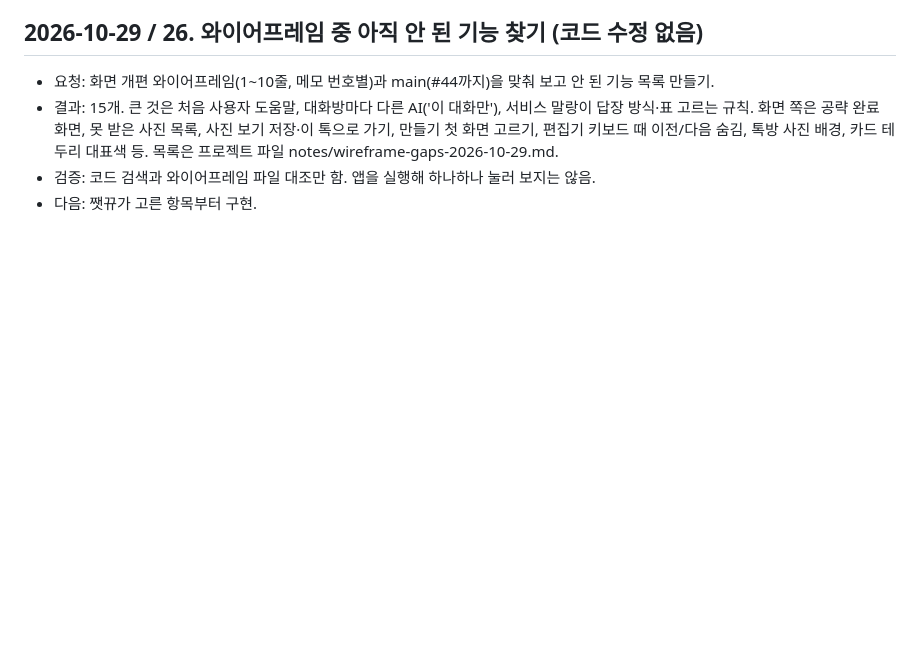
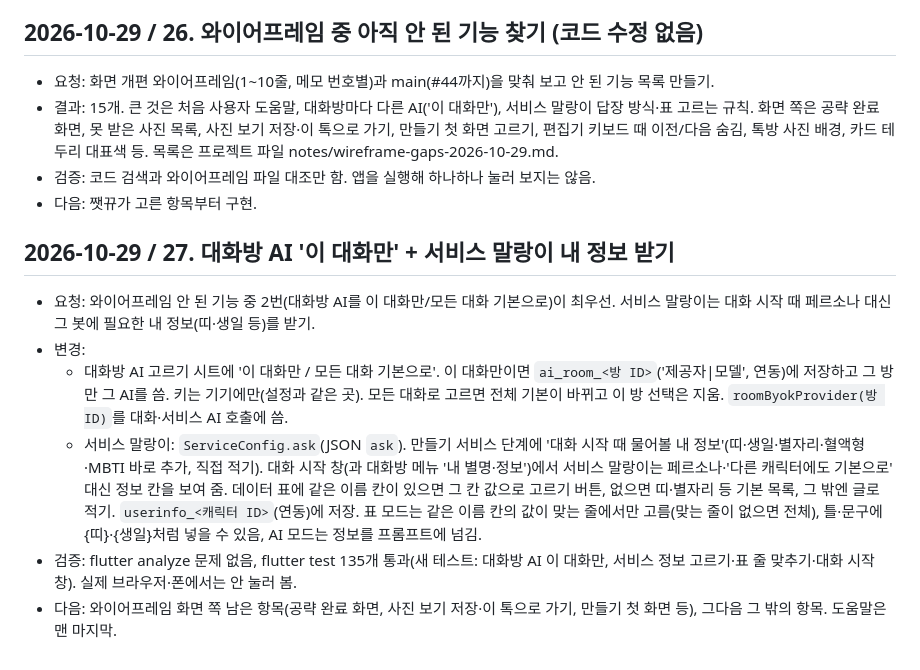
Before and after one commit to SirohaKR/mallangtalk, a Markdown page: WORK_LOG.md, the part around the change. GitHub-like rendering; blank space fills up the shorter version.

Commit message:
작업 기록: 대화방 AI 이 대화만, 서비스 말랑이 내 정보
Co-Authored-By: Claude Opus 5.5 <noreply@anthropic.com>
Claude-Session: https://claude.ai/code/session_019NTVmfA1wBJA2KygnqSmNV

```diff
--- a/WORK_LOG.md
+++ b/WORK_LOG.md
@@ -373,3 +373,16 @@ NAS 접속 수단은 현재 연결되어 있지 않으므로 원격 배포를
   목록은 프로젝트 파일 notes/wireframe-gaps-2026-10-29.md.
 - 검증: 코드 검색과 와이어프레임 파일 대조만 함. 앱을 실행해 하나하나 눌러 보지는 않음.
 - 다음: 쨋뀨가 고른 항목부터 구현.
+
+## 2026-10-29 / 27. 대화방 AI '이 대화만' + 서비스 말랑이 내 정보 받기
+
+- 요청: 와이어프레임 안 된 기능 중 2번(대화방 AI를 이 대화만/모든 대화 기본으로)이 최우선. 서비스 말랑이는 대화 시작 때 페르소나 대신 그 봇에 필요한 내 정보(띠·생일 등)를 받기.
+- 변경:
+  - 대화방 AI 고르기 시트에 '이 대화만 / 모든 대화 기본으로'. 이 대화만이면 `ai_room_<방 ID>`('제공자|모델', 연동)에 저장하고 그 방만 그 AI를 씀.
+    키는 기기에만(설정과 같은 곳). 모든 대화로 고르면 전체 기본이 바뀌고 이 방 선택은 지움. `roomByokProvider(방 ID)`를 대화·서비스 AI 호출에 씀.
+  - 서비스 말랑이: `ServiceConfig.ask`(JSON `ask`). 만들기 서비스 단계에 '대화 시작 때 물어볼 내 정보'(띠·생일·별자리·혈액형·MBTI 바로 추가, 직접 적기).
+    대화 시작 창(과 대화방 메뉴 '내 별명·정보')에서 서비스 말랑이는 페르소나·'다른 캐릭터에도 기본으로' 대신 정보 칸을 보여 줌.
+    데이터 표에 같은 이름 칸이 있으면 그 칸 값으로 고르기 버튼, 없으면 띠·별자리 등 기본 목록, 그 밖엔 글로 적기. `userinfo_<캐릭터 ID>`(연동)에 저장.
+    표 모드는 같은 이름 칸의 값이 맞는 줄에서만 고름(맞는 줄이 없으면 전체), 틀·문구에 {띠}·{생일}처럼 넣을 수 있음, AI 모드는 정보를 프롬프트에 넘김.
+- 검증: flutter analyze 문제 없음, flutter test 135개 통과(새 테스트: 대화방 AI 이 대화만, 서비스 정보 고르기·표 줄 맞추기·대화 시작 창). 실제 브라우저·폰에서는 안 눌러 봄.
+- 다음: 와이어프레임 화면 쪽 남은 항목(공략 완료 화면, 사진 보기 저장·이 톡으로 가기, 만들기 첫 화면 등), 그다음 그 밖의 항목. 도움말은 맨 마지막.
```
